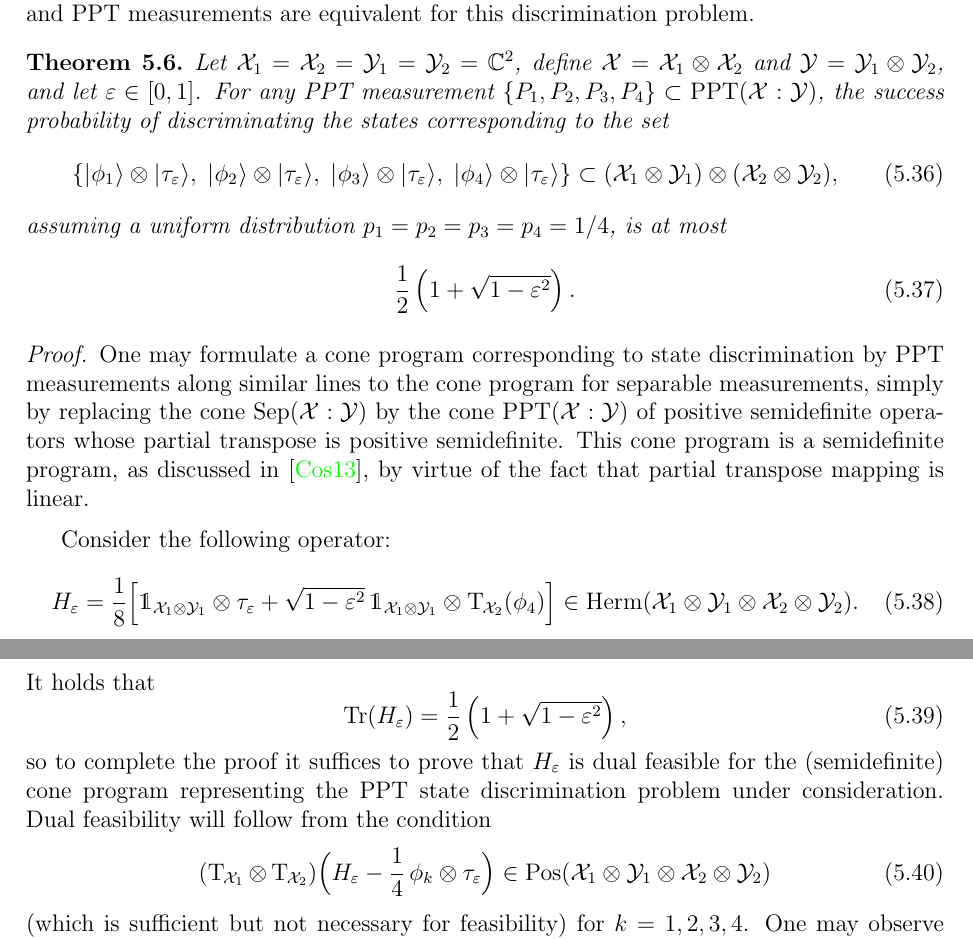
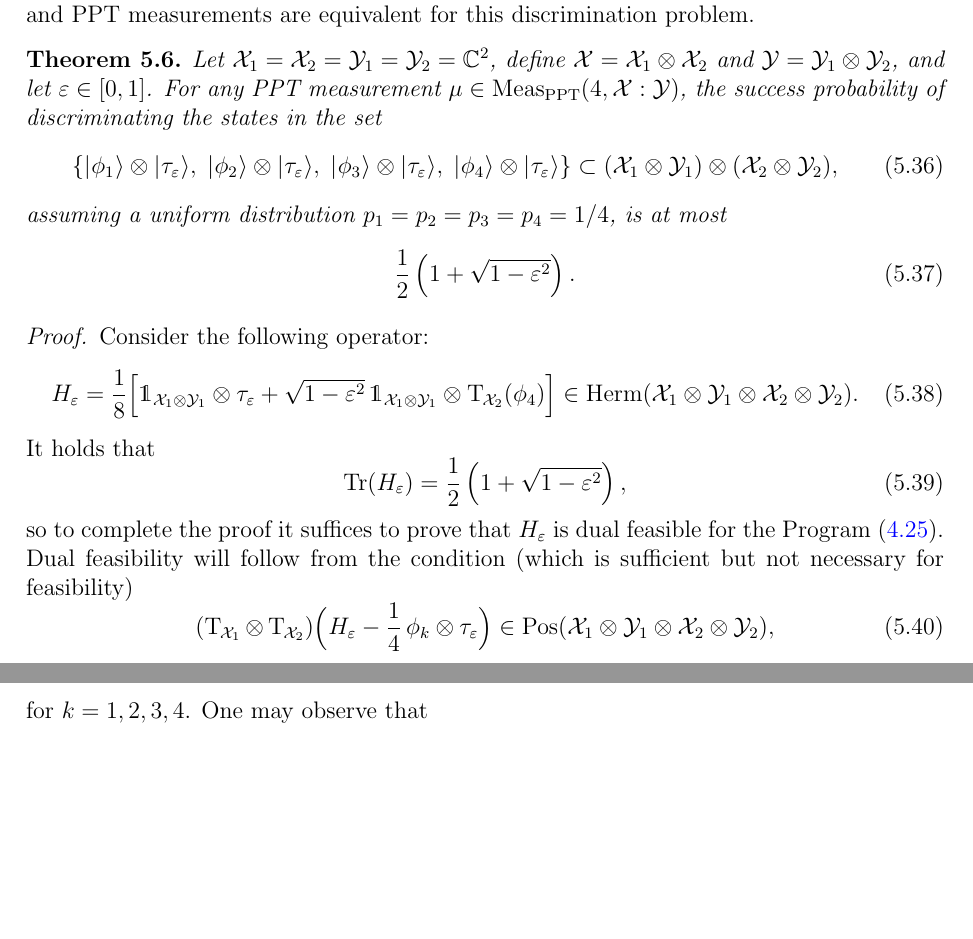
Before and after one commit to cosenal/phd-thesis, a LaTeX thesis (thesis.tex, which reads mes.tex): two parts of pages 73 and 74 of 109 before the commit and two parts of pages 73 and 74 of 108 after it, joined at a grey line, cut so that both start at the same text, the shorter picture padded with empty space. Compiled offline with pdfLaTeX.

Commit message:
fixes chapter 5

```diff
--- a/mes.tex
+++ b/mes.tex
@@ -479,8 +479,8 @@ discrimination problem.
   Let $\X_1 = \X_2 = \Y_1 = \Y_2 = \complex^2$, define
   $\X = \X_1 \otimes \X_2$ and $\Y = \Y_1 \otimes \Y_2$, and let
   $\varepsilon\in [0,1]$.
-  For any PPT measurement $\{P_1,P_2,P_3,P_4\}\subset\PPT(\X:\Y)$, the success
-  probability of discriminating the states corresponding to the set
+  For any PPT measurement $\mu\in\Meas_{\PPT}(4,\X:\Y)$, the success
+  probability of discriminating the states in the set
   \begin{equation}
     \label{eq:set-four-bells}
     \left\{ \ket{\phi_{1}} \otimes \ket{\tau_{\eps}},\;
@@ -497,14 +497,7 @@ discrimination problem.
 \end{theorem}
 
 \begin{proof}
-  One may formulate a cone program corresponding to state discrimination by
-  PPT measurements along similar lines to the cone program for separable
-  measurements, simply by replacing the cone $\Sep(\X:\Y)$ by the cone
-  $\PPT(\X:\Y)$ of positive semidefinite operators whose partial transpose is
-  positive semidefinite.
-  This cone program is a semidefinite program, as discussed in
-  \cite{Cosentino13}, by virtue of the fact that partial transpose mapping is
-  linear.
+
 
   Consider the following operator:
   \begin{equation}
@@ -520,16 +513,15 @@ discrimination problem.
     \tr(H_{\eps}) = \frac{1}{2}\left( 1 + \sqrt{1-\eps^2} \right),
   \end{equation}
   so to complete the proof it suffices to prove that $H_{\varepsilon}$ is
-  dual feasible for the (semidefinite) cone program representing the
-  PPT state discrimination problem under consideration.
-  Dual feasibility will follow from the condition
+  dual feasible for the Program \eqref{eq:ppt-dual-problem}.
+  Dual feasibility will follow from the condition (which is sufficient but not necessary for feasibility)
   \begin{equation}
     (\pt_{\negsmallspace\X_1} \otimes \pt_{\negsmallspace\X_2})
     \Bigl(
     H_{\varepsilon} - \frac{1}{4}\,\phi_k\otimes\tau_{\varepsilon}\Bigr)
-    \in\Pos(\X_1\otimes\Y_1\otimes\X_2\otimes\Y_2)
+    \in\Pos(\X_1\otimes\Y_1\otimes\X_2\otimes\Y_2),
   \end{equation}
-  (which is sufficient but not necessary for feasibility) for $k = 1,2,3,4$.
+  for $k = 1,2,3,4$.
   One may observe that
   \begin{equation}
     \pt_{\negsmallspace\X_2}(\tau_{\varepsilon})
```
Also changed, not shown: thesis.pdf, mes.tex (2 more changed lines), 1 other file.
